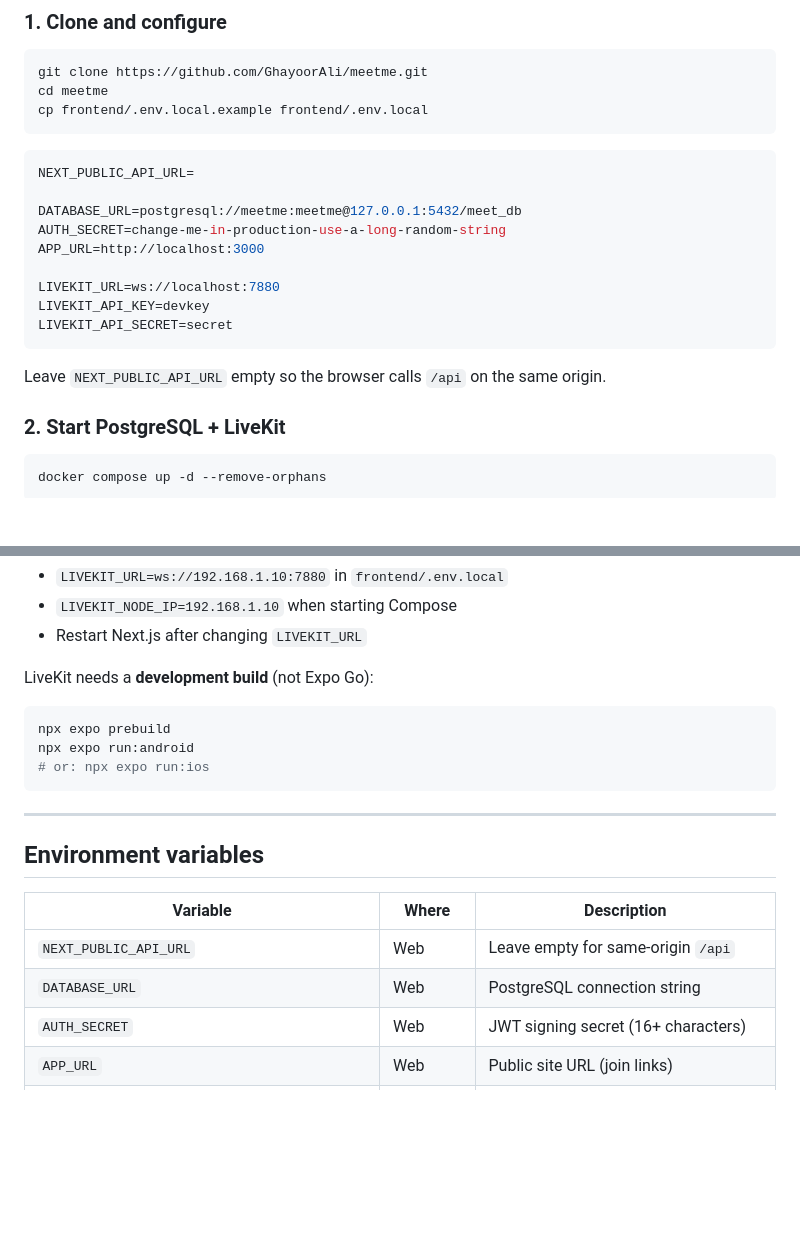
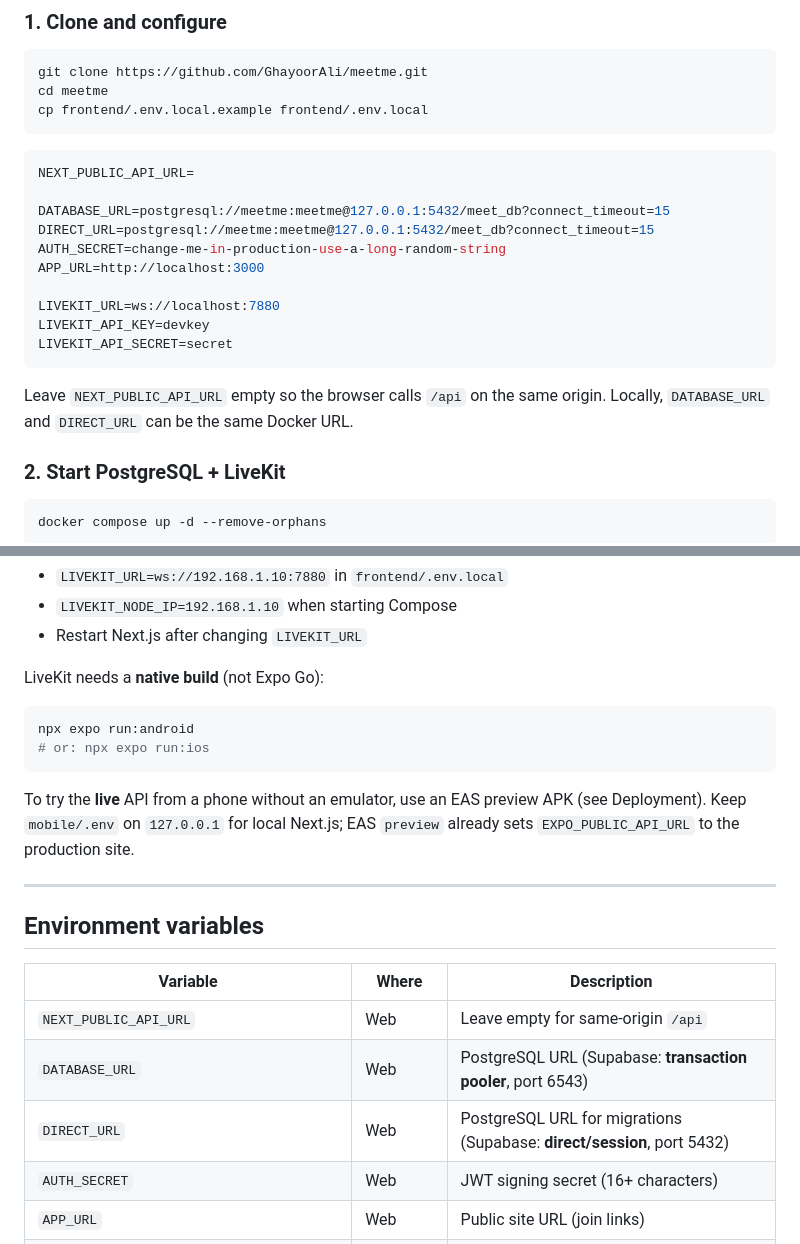
Before and after one commit to GhayoorAli/meetme, a Markdown page: README.md, 2 parts joined by grey strips. Drawn GitHub-style; blank space fills up the shorter version.

````diff
--- a/README.md
+++ b/README.md
@@ -169,7 +169,8 @@ cp frontend/.env.local.example frontend/.env.local
 ```env
 NEXT_PUBLIC_API_URL=
 
-DATABASE_URL=postgresql://meetme:meetme@127.0.0.1:5432/meet_db
+DATABASE_URL=postgresql://meetme:meetme@127.0.0.1:5432/meet_db?connect_timeout=15
+DIRECT_URL=postgresql://meetme:meetme@127.0.0.1:5432/meet_db?connect_timeout=15
 AUTH_SECRET=change-me-in-production-use-a-long-random-string
 APP_URL=http://localhost:3000
 
@@ -178,7 +179,7 @@ LIVEKIT_API_KEY=devkey
 LIVEKIT_API_SECRET=secret
 ```
 
-Leave `NEXT_PUBLIC_API_URL` empty so the browser calls `/api` on the same origin.
+Leave `NEXT_PUBLIC_API_URL` empty so the browser calls `/api` on the same origin. Locally, `DATABASE_URL` and `DIRECT_URL` can be the same Docker URL.
 
 ### 2. Start PostgreSQL + LiveKit
 
@@ -229,13 +230,14 @@ For a physical device, also point LiveKit at the same LAN IP:
 - `LIVEKIT_NODE_IP=192.168.1.10` when starting Compose
 - Restart Next.js after changing `LIVEKIT_URL`
 
-LiveKit needs a **development build** (not Expo Go):
+LiveKit needs a **native build** (not Expo Go):
 
 ```bash
-npx expo prebuild
 npx expo run:android
 # or: npx expo run:ios
 ```
+
+To try the **live** API from a phone without an emulator, use an EAS preview APK (see Deployment). Keep `mobile/.env` on `127.0.0.1` for local Next.js; EAS `preview` already sets `EXPO_PUBLIC_API_URL` to the production site.
 
 ---
 
@@ -244,7 +246,8 @@ npx expo run:android
 | Variable | Where | Description |
 |----------|-------|-------------|
 | `NEXT_PUBLIC_API_URL` | Web | Leave empty for same-origin `/api` |
-| `DATABASE_URL` | Web | PostgreSQL connection string |
+| `DATABASE_URL` | Web | PostgreSQL URL (Supabase: **transaction pooler**, port 6543) |
+| `DIRECT_URL` | Web | PostgreSQL URL for migrations (Supabase: **direct/session**, port 5432) |
 | `AUTH_SECRET` | Web | JWT signing secret (16+ characters) |
 | `APP_URL` | Web | Public site URL (join links) |
 | `LIVEKIT_URL` | Web | WebSocket URL returned to clients |
````
Also changed, not shown: other parts of README.md (+78 -14 lines).
